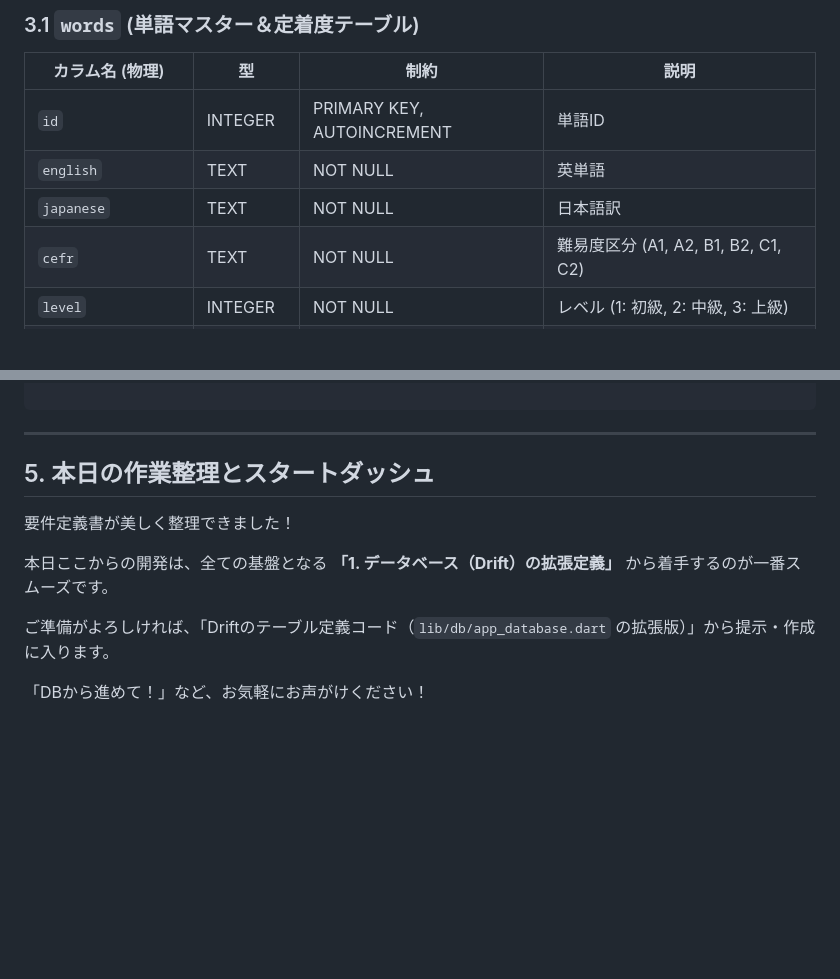
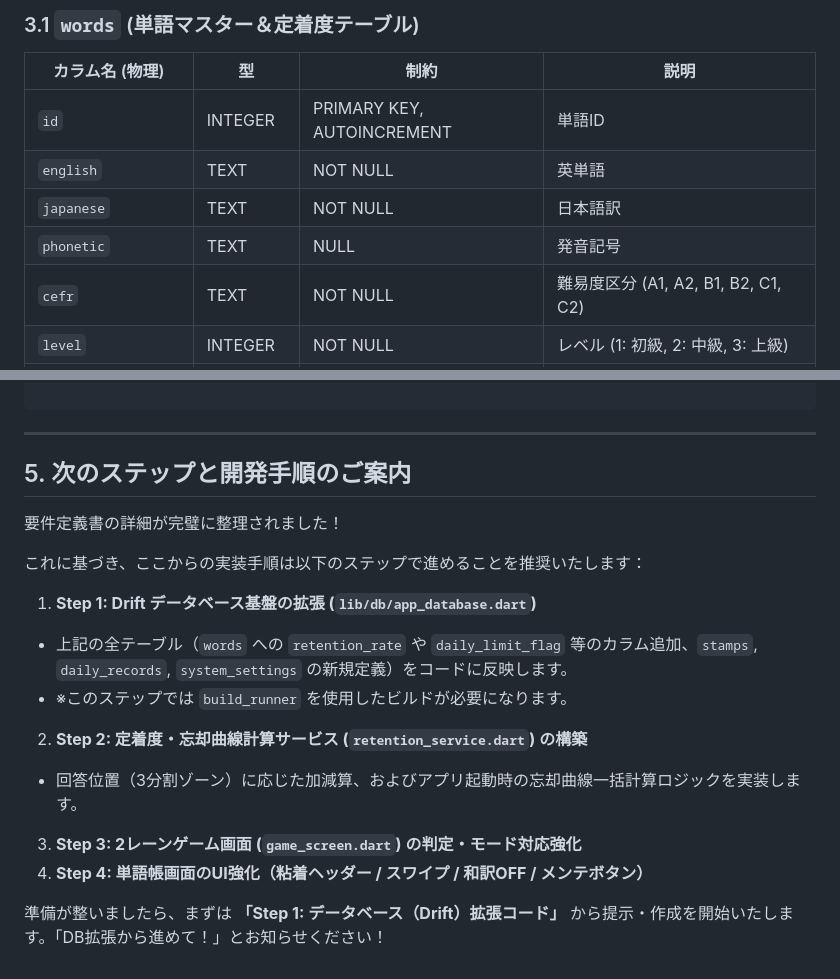
Before and after one commit to kento19970822-pixel/english_app, a Markdown page: REQUIREMENTS.md, 2 parts joined by grey strips. Rendered like a GitHub page; blank space fills up the shorter version.

```diff
--- a/REQUIREMENTS.md
+++ b/REQUIREMENTS.md
@@ -48,6 +116,7 @@
 | `id` | INTEGER | PRIMARY KEY, AUTOINCREMENT | 単語ID |
 | `english` | TEXT | NOT NULL | 英単語 |
 | `japanese` | TEXT | NOT NULL | 日本語訳 |
+| `phonetic` | TEXT | NULL | 発音記号 |
 | `cefr` | TEXT | NOT NULL | 難易度区分 (A1, A2, B1, B2, C1, C2) |
 | `level` | INTEGER | NOT NULL | レベル (1: 初級, 2: 中級, 3: 上級) |
 | `chapter` | INTEGER | NOT NULL | 章番号 (100単語ごとに1, 2, 3...) |
@@ -134,12 +203,22 @@ english_app/
 
 ---
 
-## 5. 本日の作業整理とスタートダッシュ
+## 5. 次のステップと開発手順のご案内
 
-要件定義書が美しく整理できました！
+要件定義書の詳細が完璧に整理されました！
 
-本日ここからの開発は、全ての基盤となる **「1. データベース（Drift）の拡張定義」** から着手するのが一番スムーズです。
+これに基づき、ここからの実装手順は以下のステップで進めることを推奨いたします：
 
-ご準備がよろしければ、「Driftのテーブル定義コード（`lib/db/app_database.dart` の拡張版）」から提示・作成に入ります。
+1. **Step 1: Drift データベース基盤の拡張 (`lib/db/app_database.dart`)**
+* 上記の全テーブル（`words` への `retention_rate` や `daily_limit_flag` 等のカラム追加、`stamps`, `daily_records`, `system_settings` の新規定義）をコードに反映します。
+* ※このステップでは `build_runner` を使用したビルドが必要になります。
 
-「DBから進めて！」など、お気軽にお声がけください！
+
+2. **Step 2: 定着度・忘却曲線計算サービス (`retention_service.dart`) の構築**
+* 回答位置（3分割ゾーン）に応じた加減算、およびアプリ起動時の忘却曲線一括計算ロジックを実装します。
+
+
+3. **Step 3: 2レーンゲーム画面 (`game_screen.dart`) の判定・モード対応強化**
+4. **Step 4: 単語帳画面のUI強化（粘着ヘッダー / スワイプ / 和訳OFF / メンテボタン）**
+
+準備が整いましたら、まずは **「Step 1: データベース（Drift）拡張コード」** から提示・作成を開始いたします。「DB拡張から進めて！」とお知らせください！
```
Also changed, not shown: other parts of REQUIREMENTS.md (+85 -17 lines).
